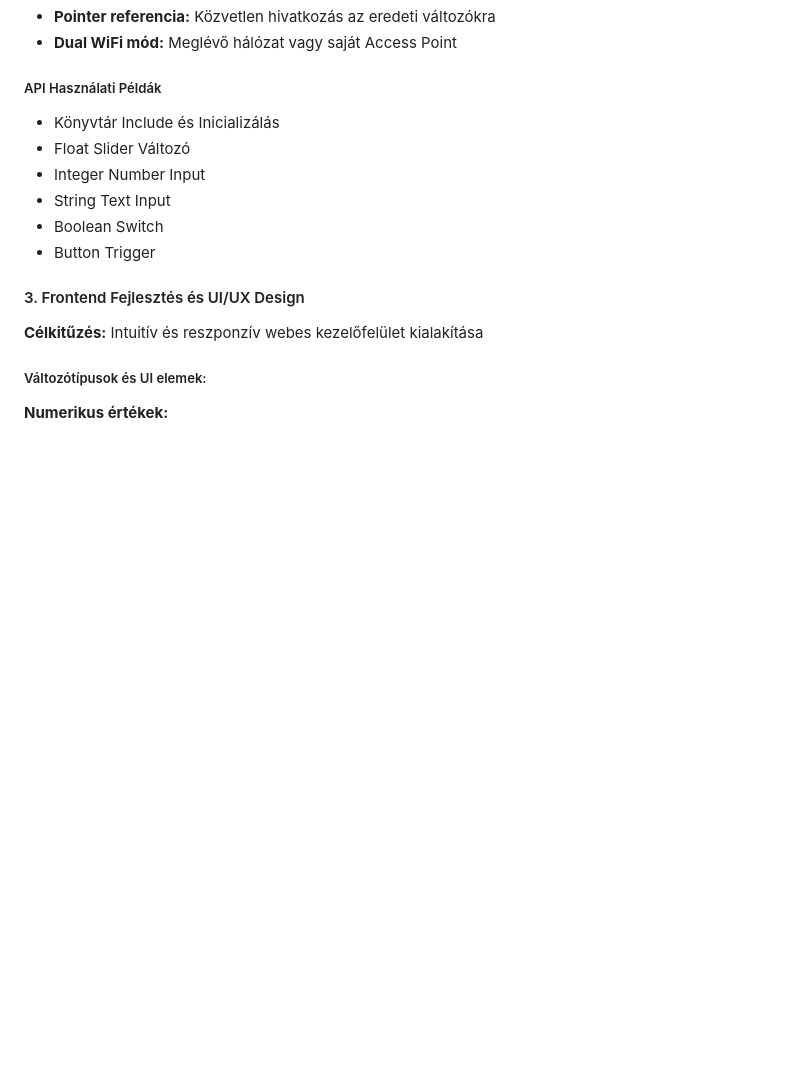
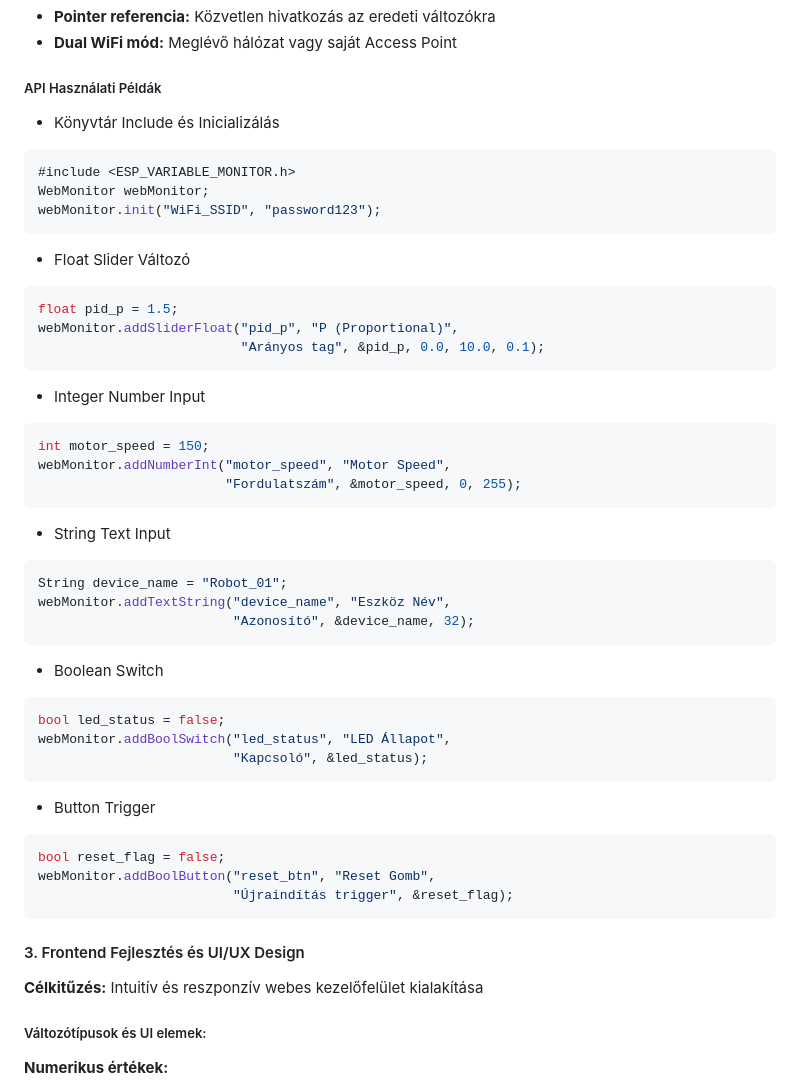
Before and after one commit to szczukabendeguz/szakdolgozat_otletek, a Markdown page: esp_web_monitor.md, the part around the change. Rendered like a GitHub page; blank space fills up the shorter version.

Commit message:
fix cpp md

````diff
--- a/esp_web_monitor.md
+++ b/esp_web_monitor.md
@@ -45,12 +45,53 @@ Hagyományos módszerrel minden egyes paraméter módosításnál újra kellene
 
 ##### API Használati Példák
 
-- Könyvtár Include és Inicializálás
-- Float Slider Változó
-- Integer Number Input
-- String Text Input
-- Boolean Switch
-- Button Trigger
+* Könyvtár Include és Inicializálás
+
+```cpp
+#include <ESP_VARIABLE_MONITOR.h>
+WebMonitor webMonitor;
+webMonitor.init("WiFi_SSID", "password123");
+```
+
+* Float Slider Változó
+
+```cpp
+float pid_p = 1.5;
+webMonitor.addSliderFloat("pid_p", "P (Proportional)",
+                          "Arányos tag", &pid_p, 0.0, 10.0, 0.1);
+```
+
+* Integer Number Input
+
+```cpp
+int motor_speed = 150;
+webMonitor.addNumberInt("motor_speed", "Motor Speed",
+                        "Fordulatszám", &motor_speed, 0, 255);
+```
+
+* String Text Input
+
+```cpp
+String device_name = "Robot_01";
+webMonitor.addTextString("device_name", "Eszköz Név",
+                         "Azonosító", &device_name, 32);
+```
+
+* Boolean Switch
+
+```cpp
+bool led_status = false;
+webMonitor.addBoolSwitch("led_status", "LED Állapot",
+                         "Kapcsoló", &led_status);
+```
+
+* Button Trigger
+
+```cpp
+bool reset_flag = false;
+webMonitor.addBoolButton("reset_btn", "Reset Gomb",
+                         "Újraindítás trigger", &reset_flag);
+```
 
 
 #### 3. Frontend Fejlesztés és UI/UX Design
````
